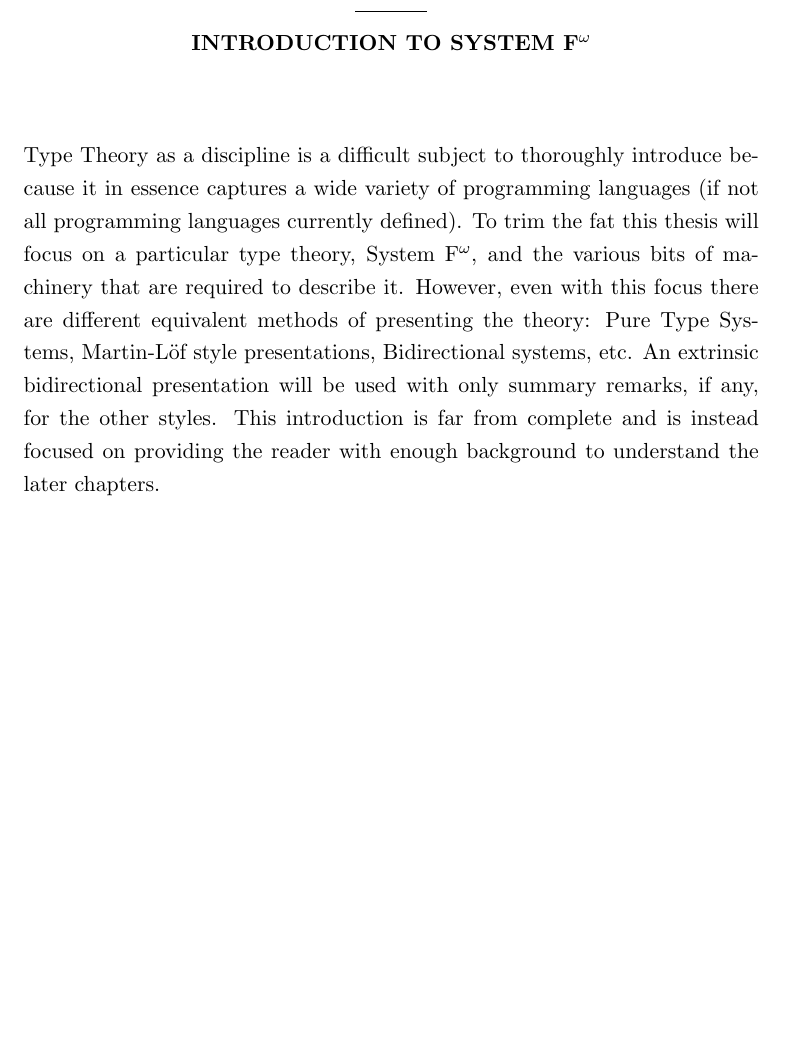
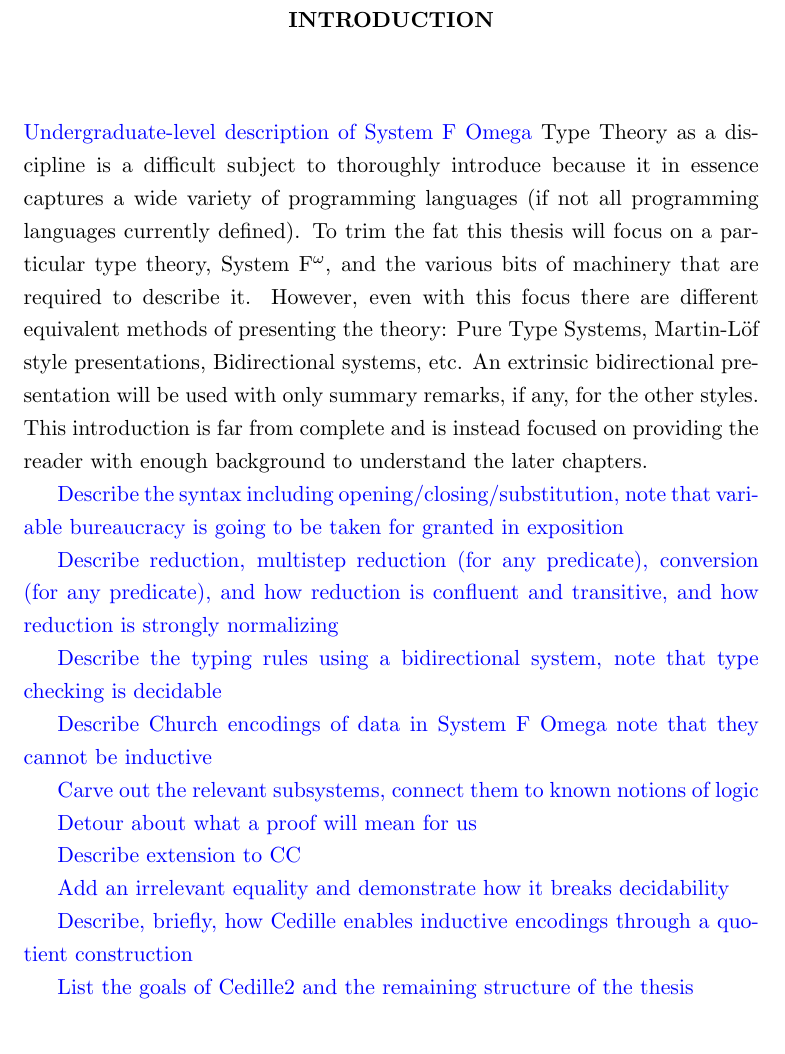
Before and after one commit to amarmaduke/dissertation, a LaTeX thesis (thesis.tex, which reads chapters/01.tex): part of page 11 of 28, cut at the place of the change, the shorter picture padded with empty space. Compiled offline with pdfLaTeX.

Commit message:
outline chap1

```diff
--- a/chapters/01.tex
+++ b/chapters/01.tex
@@ -1,7 +1,28 @@
-\chapter{Introduction to \texorpdfstring{System F$^\omega$}{System F Omega}}
+\chapter{Introduction}
 
+\outline{Undergraduate-level description of System F Omega}
 Type Theory as a discipline is a difficult subject to thoroughly introduce because it in essence captures a wide variety of programming languages (if not all programming languages currently defined).
 To trim the fat this thesis will focus on a particular type theory, System F$^\omega$, and the various bits of machinery that are required to describe it.
 However, even with this focus there are different equivalent methods of presenting the theory: Pure Type Systems, Martin-L\"{o}f style presentations, Bidirectional systems, etc.
 An extrinsic bidirectional presentation will be used with only summary remarks, if any, for the other styles.
 This introduction is far from complete and is instead focused on providing the reader with enough background to understand the later chapters.
+
+\outline{Describe the syntax including opening/closing/substitution, note that variable bureaucracy is going to be taken for granted in exposition}
+
+\outline{Describe reduction, multistep reduction (for any predicate), conversion (for any predicate), and how reduction is confluent and transitive, and how reduction is strongly normalizing}
+
+\outline{Describe the typing rules using a bidirectional system, note that type checking is decidable}
+
+\outline{Describe Church encodings of data in System F Omega note that they cannot be inductive}
+
+\outline{Carve out the relevant subsystems, connect them to known notions of logic}
+
+\outline{Detour about what a proof will mean for us}
+
+\outline{Describe extension to CC}
+
+\outline{Add an irrelevant equality and demonstrate how it breaks decidability}
+
+\outline{Describe, briefly, how Cedille enables inductive encodings through a quotient construction}
+
+\outline{List the goals of Cedille2 and the remaining structure of the thesis}
--- a/thesis.tex
+++ b/thesis.tex
@@ -7,12 +7,15 @@
 \usepackage{amssymb}
 \usepackage{amsthm}
 \usepackage{changepage}
+\usepackage{xcolor}
 
 \newenvironment{proofcase}{\vspace{0.3cm}\begin{adjustwidth}{2cm}{}}{\end{adjustwidth}\vspace{0.4cm}}
 \newtheorem{theorem}{Theorem}
 \newtheorem{lemma}{Lemma}
 \newtheorem{corollary}{Corollary}
 
+\newcommand{\outline}[1]{{\color{blue} #1}}
+% \renewcommand{\outline}[1]{}
 \input{figures/macros.tex}
 
 \addbibresource{biblio.bib}
```
Also changed, not shown: thesis.pdf.
